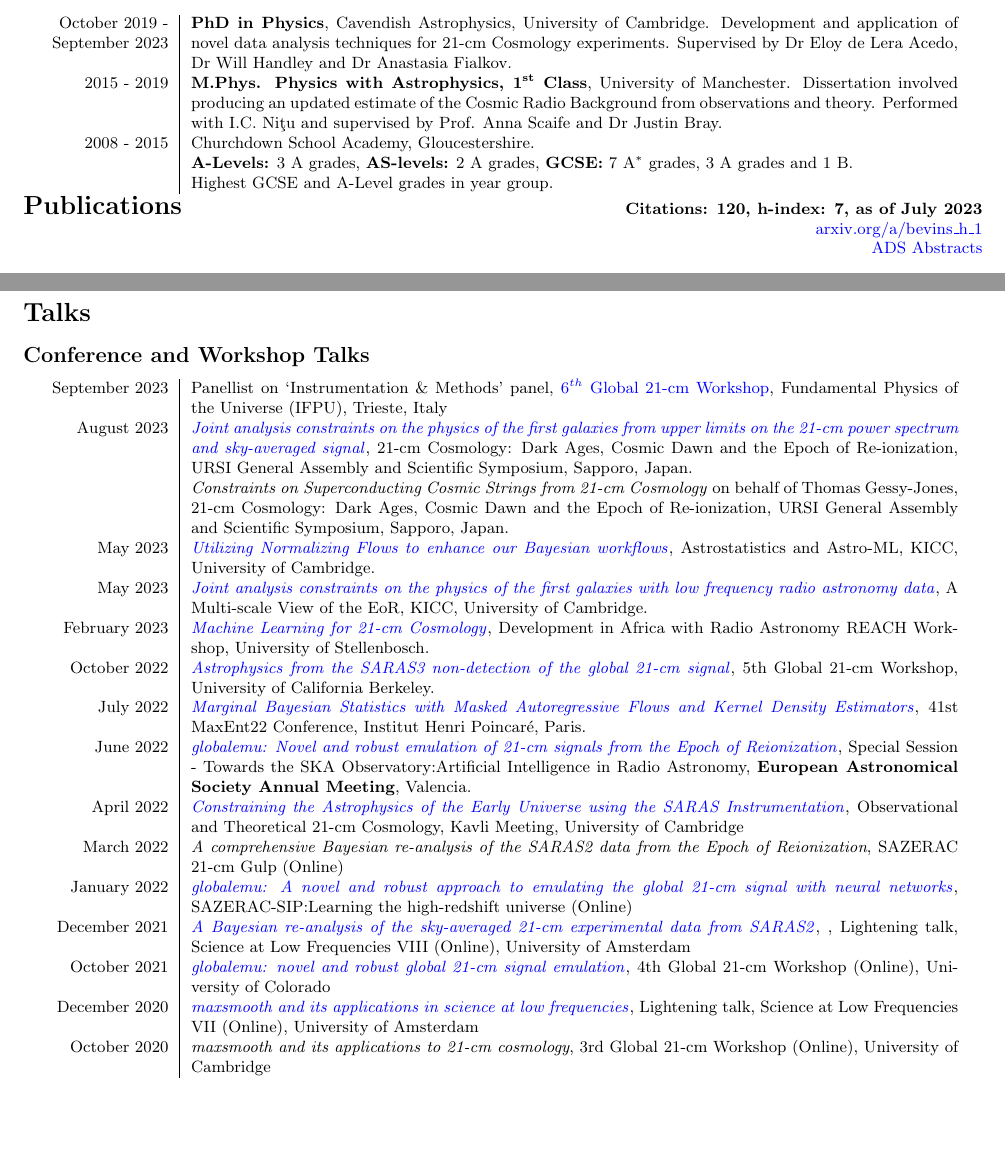
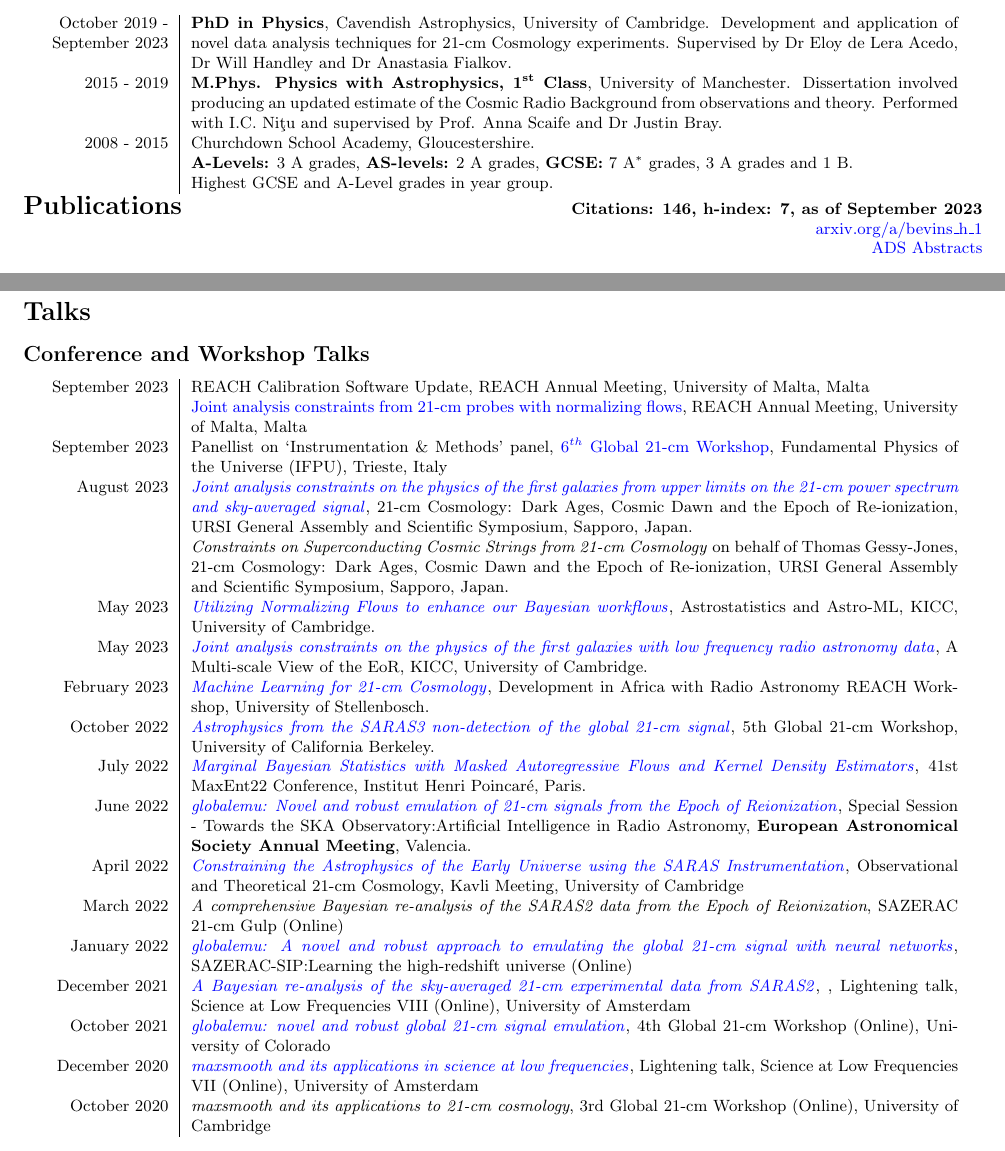
Before and after one commit to htjb/CV, a LaTeX CV (CV.tex): two parts of pages 1 and 2 of 3, joined at a grey line, cut so that both start at the same text, the shorter picture padded with empty space. Compiled offline with pdfLaTeX.

Commit message:
Adding malta talks

```diff
--- a/CV.tex
+++ b/CV.tex
@@ -71,7 +71,7 @@
 	2008 - 2015 & Churchdown School Academy, Gloucestershire. \\ &\textbf{A-Levels:} 3 A grades, \textbf{AS-levels:} 2 A grades, \textbf{GCSE:} 7 A$^*$ grades, 3 A grades and 1 B. \\ & Highest GCSE and A-Level grades in year group.
 \end{tabular}
 
-\noindent{\Large\textbf{Publications}} \hfill \textbf{Citations: 120, h-index: 7, as of July 2023}
+\noindent{\Large\textbf{Publications}} \hfill \textbf{Citations: 146, h-index: 7, as of September 2023}
 
 \hfill \href{http://arxiv.org/a/bevins_h_1}{arxiv.org/a/bevins\_h\_1}
 
@@ -104,6 +104,8 @@
 \section*{Talks}
 \subsection*{Conference and Workshop Talks}
 \begin{tabular}{L!{\vrule}R}
+    September 2023 & REACH Calibration Software Update, REACH Annual Meeting, University of Malta, Malta \\
+    & \href{https://github.com/htjb/Talks/tree/master/Talks/REACH_Malta/joint_analysis_margarine.pdf}{Joint analysis constraints from 21-cm probes with normalizing flows}, REACH Annual Meeting, University of Malta, Malta \\
     September 2023 & Panellist on `Instrumentation \& Methods' panel, \href{https://global21cmworkshop.org/2023-ifpu/}{6$^{th}$ Global 21-cm Workshop}, Fundamental Physics of the Universe (IFPU), Trieste, Italy \\
     August 2023 & \href{https://github.com/htjb/Talks/raw/master/Talks/URSI_2023/joint_analysis_margarine.pdf}{\textit{Joint analysis constraints on the physics of the first galaxies from upper limits on the 21-cm power spectrum and sky-averaged signal}}, 21-cm Cosmology: Dark Ages, Cosmic Dawn and the Epoch of Re-ionization, URSI General Assembly and Scientific Symposium, Sapporo, Japan. \\
     & \textit{Constraints on Superconducting Cosmic Strings from 21-cm Cosmology} on behalf of Thomas Gessy-Jones, 21-cm Cosmology: Dark Ages, Cosmic Dawn and the Epoch of Re-ionization, URSI General Assembly and Scientific Symposium, Sapporo, Japan. \\
```
